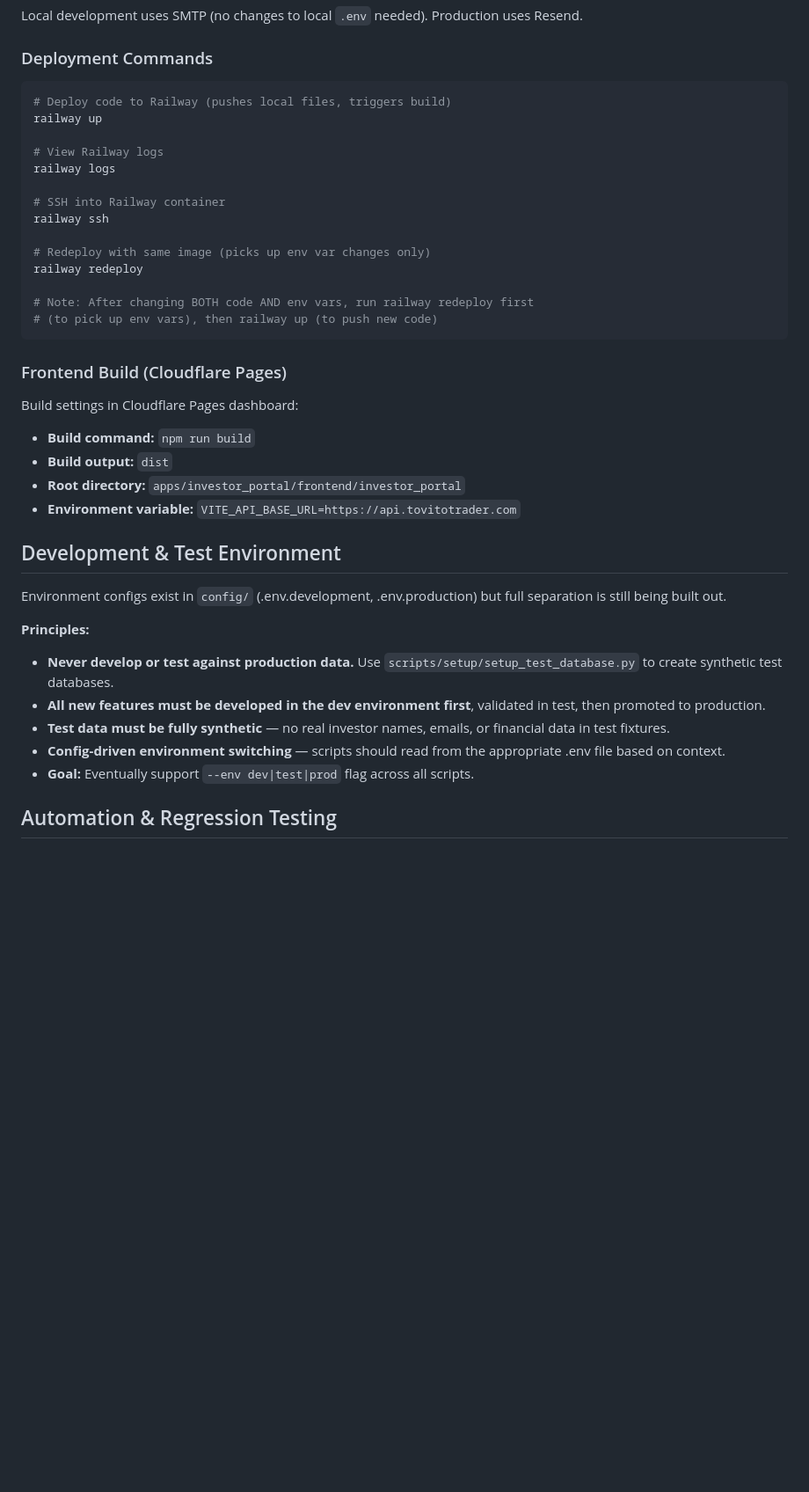
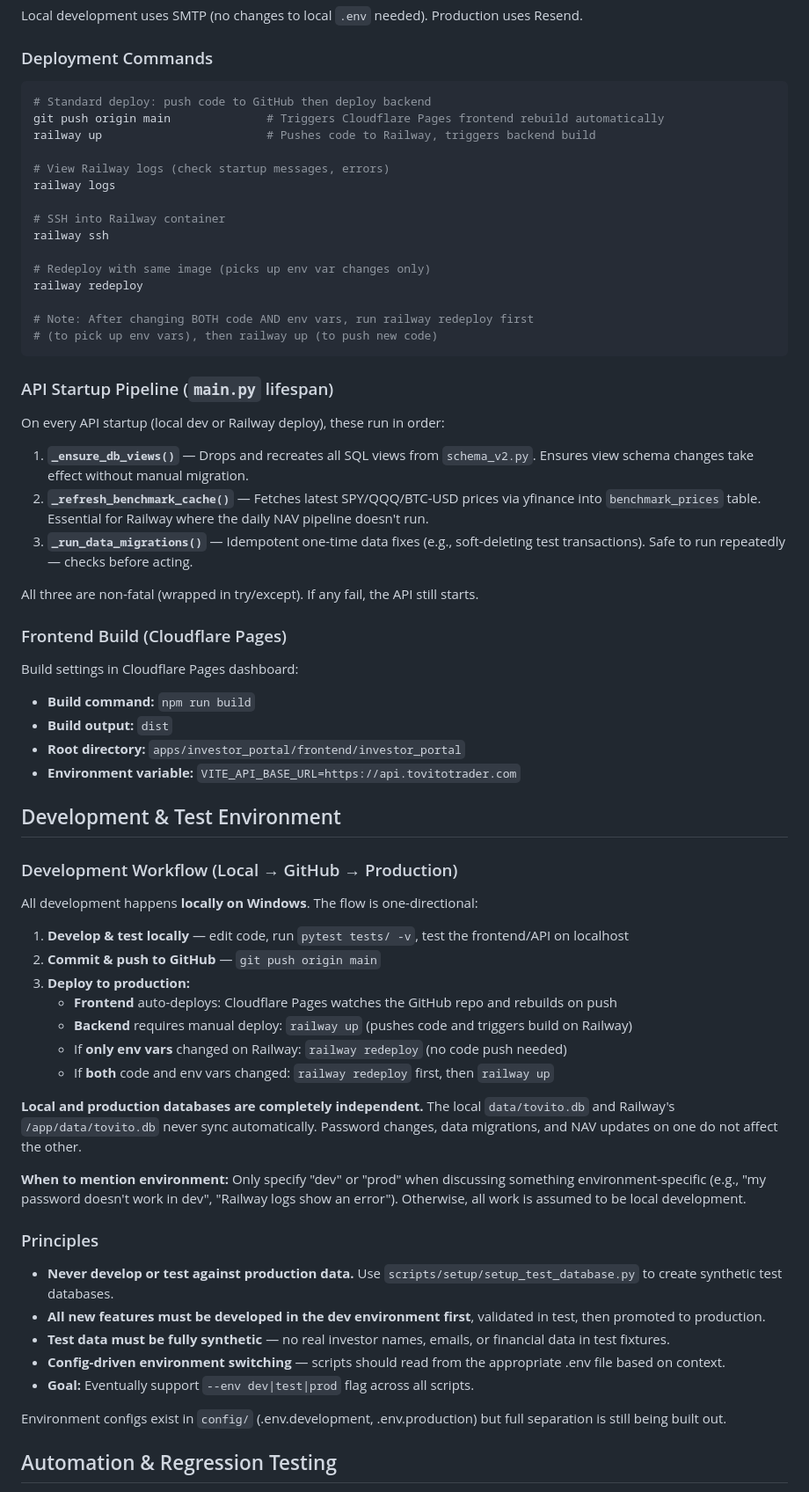
Before and after one commit to davidlang32/tovito-trader, a Markdown page: CLAUDE.md, the part around one of its changes. Shown at 88% size. GitHub-like rendering; blank space fills up the shorter version.

Commit message:
Update CLAUDE.md with Phase 10, dev workflow, API startup pipeline
- Added Phase 10 (investor portal redesign) to Recently Completed
- Documented development workflow: local -> GitHub -> production
- Clarified that local and production databases are independent
- Added API startup pipeline docs (views, benchmarks, data migrations)
- Updated deployment commands with standard deploy flow

Co-Authored-By: Claude Opus 4.6 <noreply@anthropic.com>

````diff
--- a/CLAUDE.md
+++ b/CLAUDE.md
@@ -265,10 +273,11 @@ Local development uses SMTP (no changes to local `.env` needed). Production uses
 
 ### Deployment Commands
 ```powershell
-# Deploy code to Railway (pushes local files, triggers build)
-railway up
+# Standard deploy: push code to GitHub then deploy backend
+git push origin main              # Triggers Cloudflare Pages frontend rebuild automatically
+railway up                        # Pushes code to Railway, triggers backend build
 
-# View Railway logs
+# View Railway logs (check startup messages, errors)
 railway logs
 
 # SSH into Railway container
@@ -281,6 +290,14 @@ railway redeploy
 # (to pick up env vars), then railway up (to push new code)
 ```
 
+### API Startup Pipeline (`main.py` lifespan)
+On every API startup (local dev or Railway deploy), these run in order:
+1. **`_ensure_db_views()`** — Drops and recreates all SQL views from `schema_v2.py`. Ensures view schema changes take effect without manual migration.
+2. **`_refresh_benchmark_cache()`** — Fetches latest SPY/QQQ/BTC-USD prices via yfinance into `benchmark_prices` table. Essential for Railway where the daily NAV pipeline doesn't run.
+3. **`_run_data_migrations()`** — Idempotent one-time data fixes (e.g., soft-deleting test transactions). Safe to run repeatedly — checks before acting.
+
+All three are non-fatal (wrapped in try/except). If any fail, the API still starts.
+
 ### Frontend Build (Cloudflare Pages)
 Build settings in Cloudflare Pages dashboard:
 - **Build command:** `npm run build`
@@ -290,14 +307,30 @@ Build settings in Cloudflare Pages dashboard:
 
 ## Development & Test Environment
 
-Environment configs exist in `config/` (.env.development, .env.production) but full separation is still being built out.
+### Development Workflow (Local → GitHub → Production)
 
-**Principles:**
+All development happens **locally on Windows**. The flow is one-directional:
+
+1. **Develop & test locally** — edit code, run `pytest tests/ -v`, test the frontend/API on localhost
+2. **Commit & push to GitHub** — `git push origin main`
+3. **Deploy to production:**
+   - **Frontend** auto-deploys: Cloudflare Pages watches the GitHub repo and rebuilds on push
+   - **Backend** requires manual deploy: `railway up` (pushes code and triggers build on Railway)
+   - If **only env vars** changed on Railway: `railway redeploy` (no code push needed)
+   - If **both** code and env vars changed: `railway redeploy` first, then `railway up`
+
+**Local and production databases are completely independent.** The local `data/tovito.db` and Railway's `/app/data/tovito.db` never sync automatically. Password changes, data migrations, and NAV updates on one do not affect the other.
+
+**When to mention environment:** Only specify "dev" or "prod" when discussing something environment-specific (e.g., "my password doesn't work in dev", "Railway logs show an error"). Otherwise, all work is assumed to be local development.
+
+### Principles
 - **Never develop or test against production data.** Use `scripts/setup/setup_test_database.py` to create synthetic test databases.
 - **All new features must be developed in the dev environment first**, validated in test, then promoted to production.
 - **Test data must be fully synthetic** — no real investor names, emails, or financial data in test fixtures.
 - **Config-driven environment switching** — scripts should read from the appropriate .env file based on context.
 - **Goal:** Eventually support `--env dev|test|prod` flag across all scripts.
+
+Environment configs exist in `config/` (.env.development, .env.production) but full separation is still being built out.
 
 ## Automation & Regression Testing
 
````
Also changed, not shown: other parts of CLAUDE.md (+8 -0 lines).
